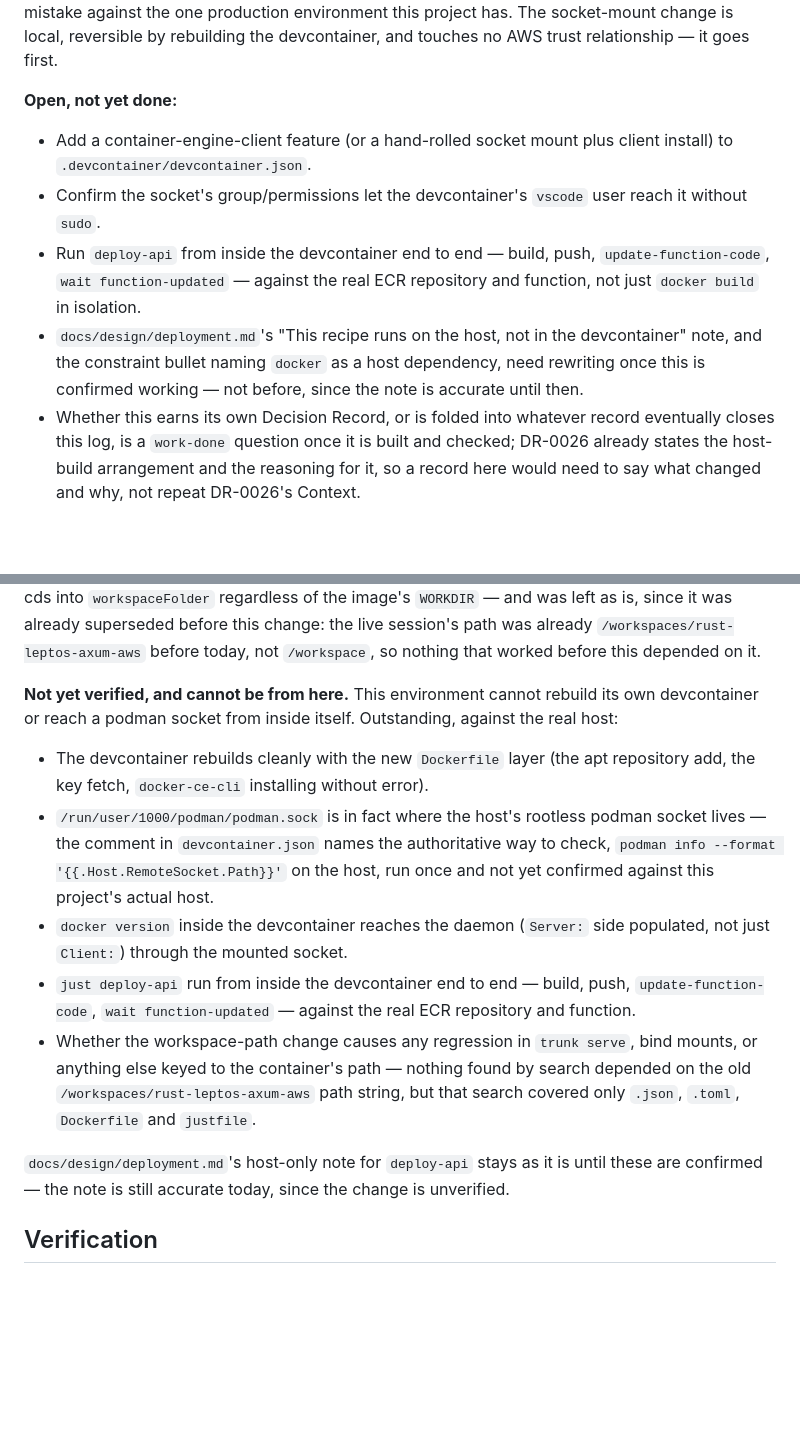
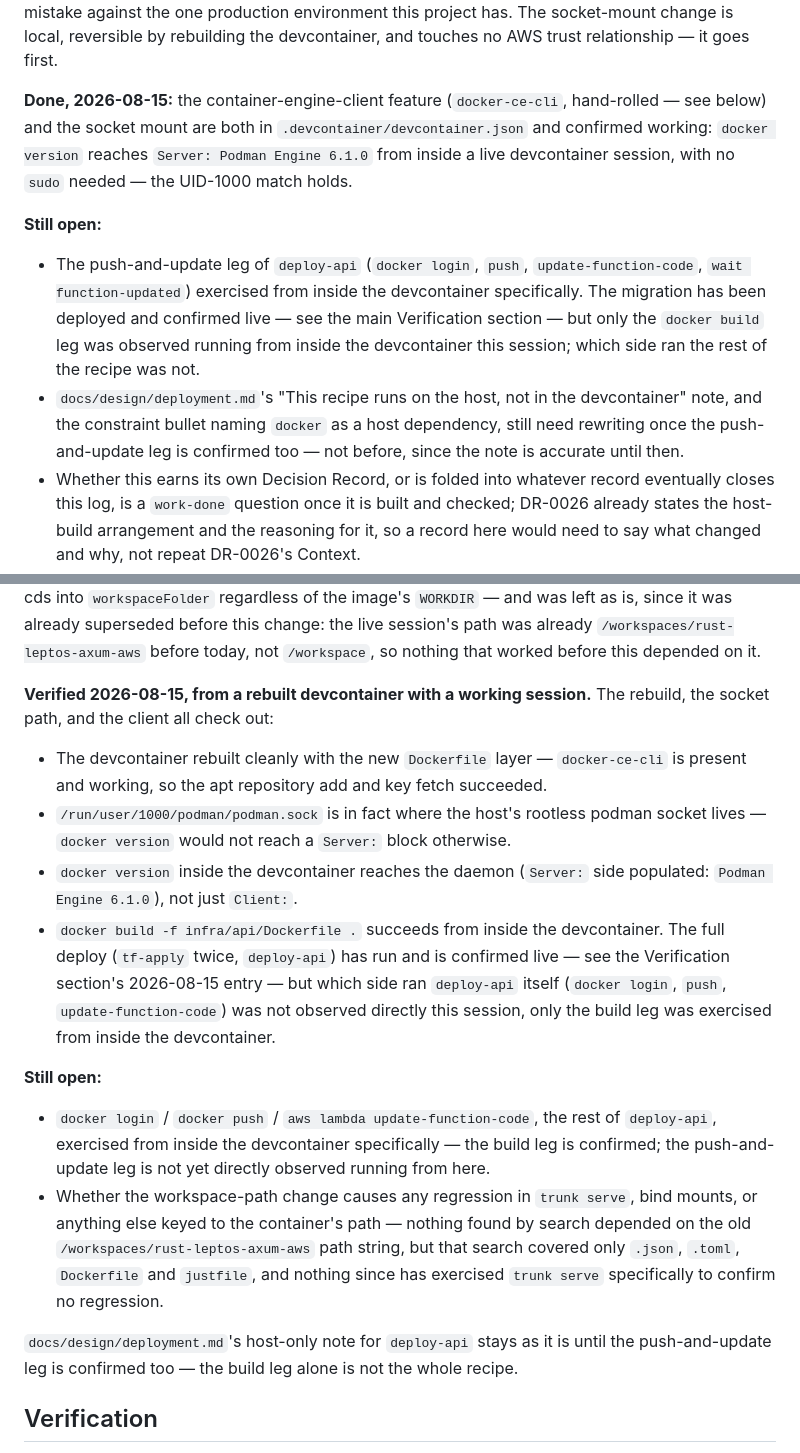
Before and after one commit to mitsuhitofujita/rust-leptos-axum-aws, a Markdown page: docs/work/2026-08-10-api-artefact-packaging.md, 2 parts joined by grey strips. Rendered like a GitHub page; blank space fills up the shorter version.

```diff
--- a/docs/work/2026-08-10-api-artefact-packaging.md
+++ b/docs/work/2026-08-10-api-artefact-packaging.md
@@ -360,19 +360,24 @@ one production environment this project has. The socket-mount change is
 local, reversible by rebuilding the devcontainer, and touches no AWS trust
 relationship — it goes first.
 
-**Open, not yet done:**
+**Done, 2026-08-15:** the container-engine-client feature (`docker-ce-cli`,
+hand-rolled — see below) and the socket mount are both in
+`.devcontainer/devcontainer.json` and confirmed working: `docker version`
+reaches `Server: Podman Engine 6.1.0` from inside a live devcontainer session,
+with no `sudo` needed — the UID-1000 match holds.
 
-- Add a container-engine-client feature (or a hand-rolled socket mount plus
-  client install) to `.devcontainer/devcontainer.json`.
-- Confirm the socket's group/permissions let the devcontainer's `vscode` user
-  reach it without `sudo`.
-- Run `deploy-api` from inside the devcontainer end to end — build, push,
-  `update-function-code`, `wait function-updated` — against the real ECR
-  repository and function, not just `docker build` in isolation.
+**Still open:**
+
+- The push-and-update leg of `deploy-api` (`docker login`, `push`,
+  `update-function-code`, `wait function-updated`) exercised from inside the
+  devcontainer specifically. The migration has been deployed and confirmed
+  live — see the main Verification section — but only the `docker build` leg
+  was observed running from inside the devcontainer this session; which side
+  ran the rest of the recipe was not.
 - `docs/design/deployment.md`'s "This recipe runs on the host, not in the
   devcontainer" note, and the constraint bullet naming `docker` as a host
-  dependency, need rewriting once this is confirmed working — not before,
-  since the note is accurate until then.
+  dependency, still need rewriting once the push-and-update leg is confirmed
+  too — not before, since the note is accurate until then.
 - Whether this earns its own Decision Record, or is folded into whatever
   record eventually closes this log, is a `work-done` question once it is
   built and checked; DR-0026 already states the host-build arrangement and the
@@ -408,31 +413,40 @@ change: the live session's path was already `/workspaces/rust-leptos-axum-aws`
 before today, not `/workspace`, so nothing that worked before this depended on
 it.
 
-**Not yet verified, and cannot be from here.** This environment cannot rebuild
-its own devcontainer or reach a podman socket from inside itself. Outstanding,
-against the real host:
+**Verified 2026-08-15, from a rebuilt devcontainer with a working session.**
+The rebuild, the socket path, and the client all check out:
 
-- The devcontainer rebuilds cleanly with the new `Dockerfile` layer (the apt
-  repository add, the key fetch, `docker-ce-cli` installing without error).
+- The devcontainer rebuilt cleanly with the new `Dockerfile` layer —
+  `docker-ce-cli` is present and working, so the apt repository add and key
+  fetch succeeded.
 - `/run/user/1000/podman/podman.sock` is in fact where the host's rootless
-  podman socket lives — the comment in `devcontainer.json` names the
-  authoritative way to check, `podman info --format
-  '{{.Host.RemoteSocket.Path}}'` on the host, run once and not yet confirmed
-  against this project's actual host.
+  podman socket lives — `docker version` would not reach a `Server:` block
+  otherwise.
 - `docker version` inside the devcontainer reaches the daemon (`Server:` side
-  populated, not just `Client:`) through the mounted socket.
-- `just deploy-api` run from inside the devcontainer end to end — build, push,
-  `update-function-code`, `wait function-updated` — against the real ECR
-  repository and function.
+  populated: `Podman Engine 6.1.0`), not just `Client:`.
+- `docker build -f infra/api/Dockerfile .` succeeds from inside the
+  devcontainer. The full deploy (`tf-apply` twice, `deploy-api`) has run and
+  is confirmed live — see the Verification section's 2026-08-15 entry — but
+  which side ran `deploy-api` itself (`docker login`, `push`,
+  `update-function-code`) was not observed directly this session, only the
+  build leg was exercised from inside the devcontainer.
+
+**Still open:**
+
+- `docker login` / `docker push` / `aws lambda update-function-code`, the
+  rest of `deploy-api`, exercised from inside the devcontainer specifically —
+  the build leg is confirmed; the push-and-update leg is not yet directly
+  observed running from here.
 - Whether the workspace-path change causes any regression in `trunk serve`,
   bind mounts, or anything else keyed to the container's path — nothing found
   by search depended on the old `/workspaces/rust-leptos-axum-aws` path
   string, but that search covered only `.json`, `.toml`, `Dockerfile` and
-  `justfile`.
+  `justfile`, and nothing since has exercised `trunk serve` specifically to
+  confirm no regression.
 
-`docs/design/deployment.md`'s host-only note for `deploy-api` stays as it
-is until these are confirmed — the note is still accurate today, since the
-change is unverified.
+`docs/design/deployment.md`'s host-only note for `deploy-api` stays as it is
+until the push-and-update leg is confirmed too — the build leg alone is not
+the whole recipe.
 
 ## Verification
 
```
Also changed, not shown: other parts of docs/work/2026-08-10-api-artefact-packaging.md (+43 -26 lines), docs/design/deployment.md (+7 -11 lines).
